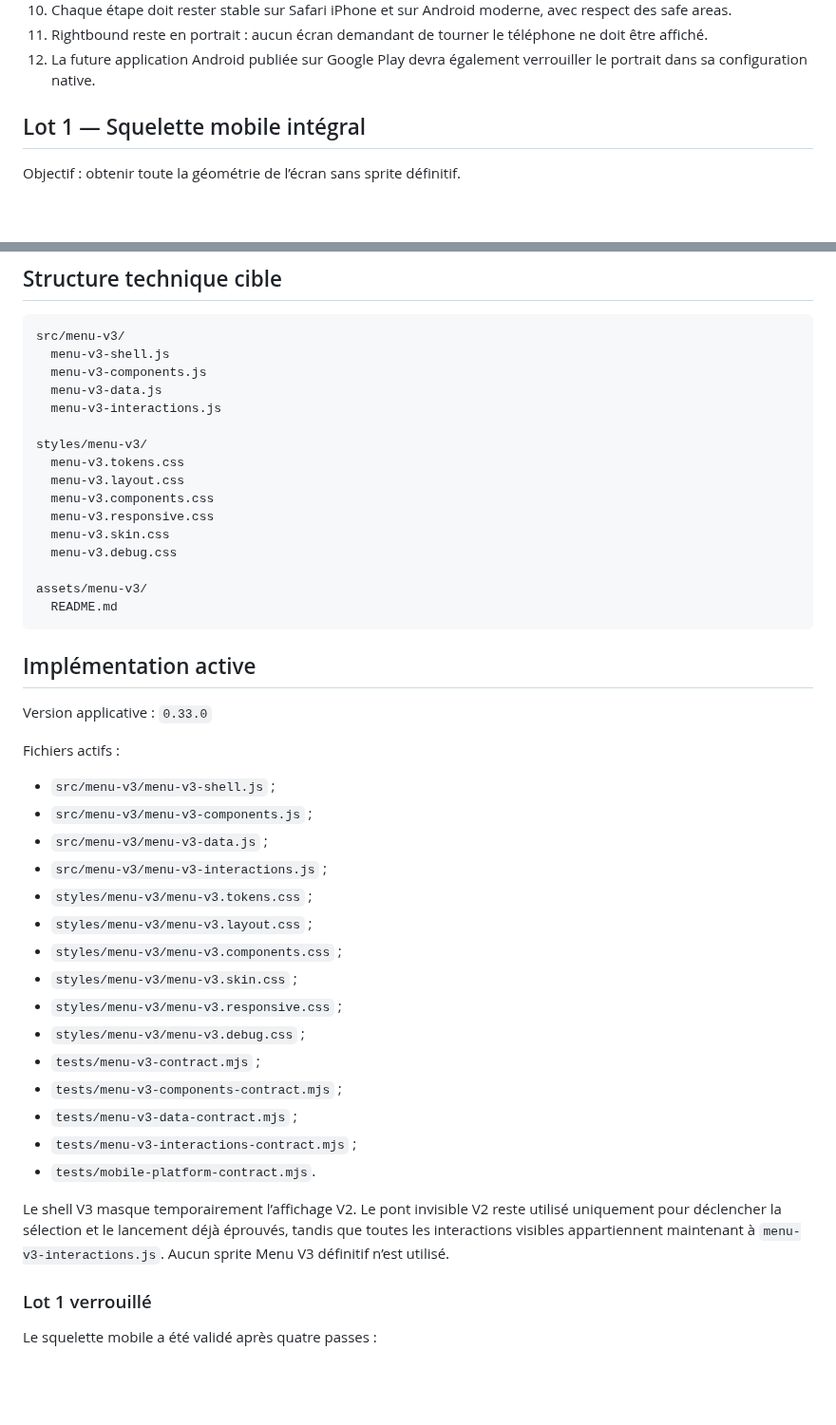
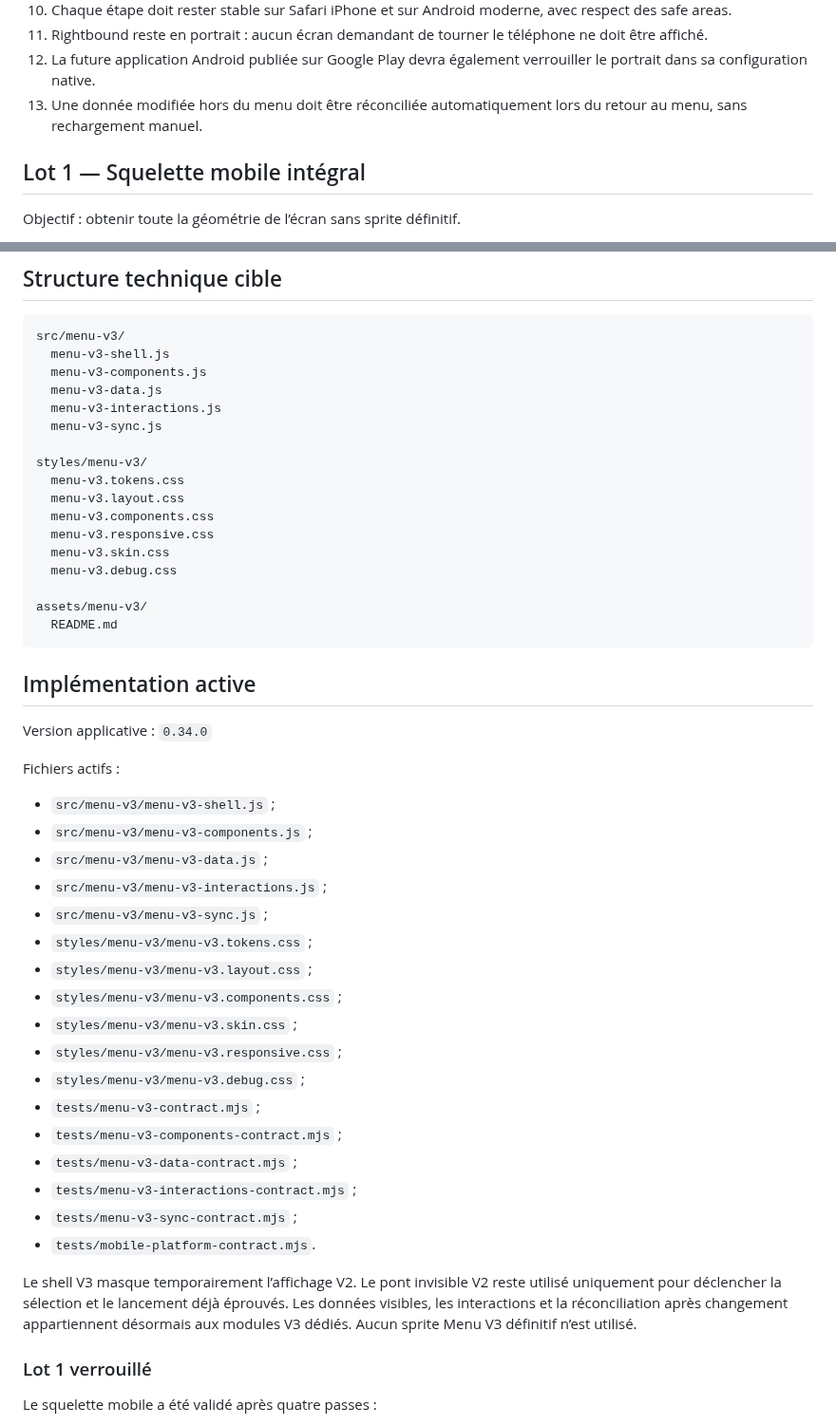
Before and after one commit to cewthen-hue/rightbound-roguelite, a Markdown page: docs/MENU_V3_ROADMAP.md, 2 parts joined by grey strips. Shown at 95% size. GitHub-like rendering; blank space fills up the shorter version.

```diff
--- a/docs/MENU_V3_ROADMAP.md
+++ b/docs/MENU_V3_ROADMAP.md
@@ -22,6 +22,7 @@ Ce document est la source de vérité du chantier Menu V3. Les lots doivent êtr
 10. Chaque étape doit rester stable sur Safari iPhone et sur Android moderne, avec respect des safe areas.
 11. Rightbound reste en portrait : aucun écran demandant de tourner le téléphone ne doit être affiché.
 12. La future application Android publiée sur Google Play devra également verrouiller le portrait dans sa configuration native.
+13. Une donnée modifiée hors du menu doit être réconciliée automatiquement lors du retour au menu, sans rechargement manuel.
 
 ## Lot 1 — Squelette mobile intégral
 
@@ -198,6 +199,7 @@ src/menu-v3/
   menu-v3-components.js
   menu-v3-data.js
   menu-v3-interactions.js
+  menu-v3-sync.js
 
 styles/menu-v3/
   menu-v3.tokens.css
@@ -213,7 +215,7 @@ assets/menu-v3/
 
 ## Implémentation active
 
-Version applicative : `0.33.0`
+Version applicative : `0.34.0`
 
 Fichiers actifs :
 
@@ -221,6 +223,7 @@ Fichiers actifs :
 - `src/menu-v3/menu-v3-components.js` ;
 - `src/menu-v3/menu-v3-data.js` ;
 - `src/menu-v3/menu-v3-interactions.js` ;
+- `src/menu-v3/menu-v3-sync.js` ;
 - `styles/menu-v3/menu-v3.tokens.css` ;
 - `styles/menu-v3/menu-v3.layout.css` ;
 - `styles/menu-v3/menu-v3.components.css` ;
@@ -231,9 +234,10 @@ Fichiers actifs :
 - `tests/menu-v3-components-contract.mjs` ;
 - `tests/menu-v3-data-contract.mjs` ;
 - `tests/menu-v3-interactions-contract.mjs` ;
+- `tests/menu-v3-sync-contract.mjs` ;
 - `tests/mobile-platform-contract.mjs`.
 
-Le shell V3 masque temporairement l’affichage V2. Le pont invisible V2 reste utilisé uniquement pour déclencher la sélection et le lancement déjà éprouvés, tandis que toutes les interactions visibles appartiennent maintenant à `menu-v3-interactions.js`. Aucun sprite Menu V3 définitif n’est utilisé.
+Le shell V3 masque temporairement l’affichage V2. Le pont invisible V2 reste utilisé uniquement pour déclencher la sélection et le lancement déjà éprouvés. Les données visibles, les interactions et la réconciliation après changement appartiennent désormais aux modules V3 dédiés. Aucun sprite Menu V3 définitif n’est utilisé.
 
 ### Lot 1 verrouillé
 
```
Also changed, not shown: other parts of docs/MENU_V3_ROADMAP.md (+23 -3 lines).
